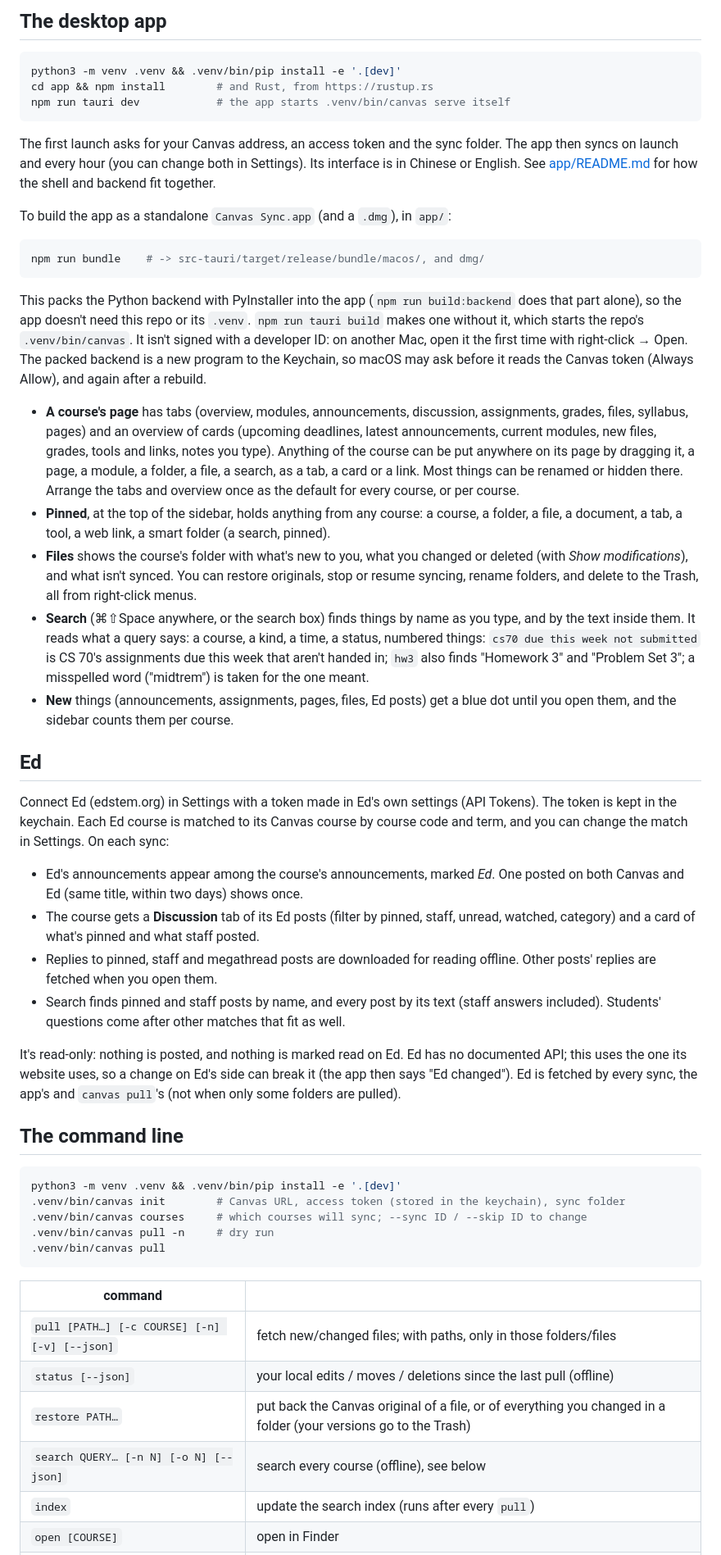
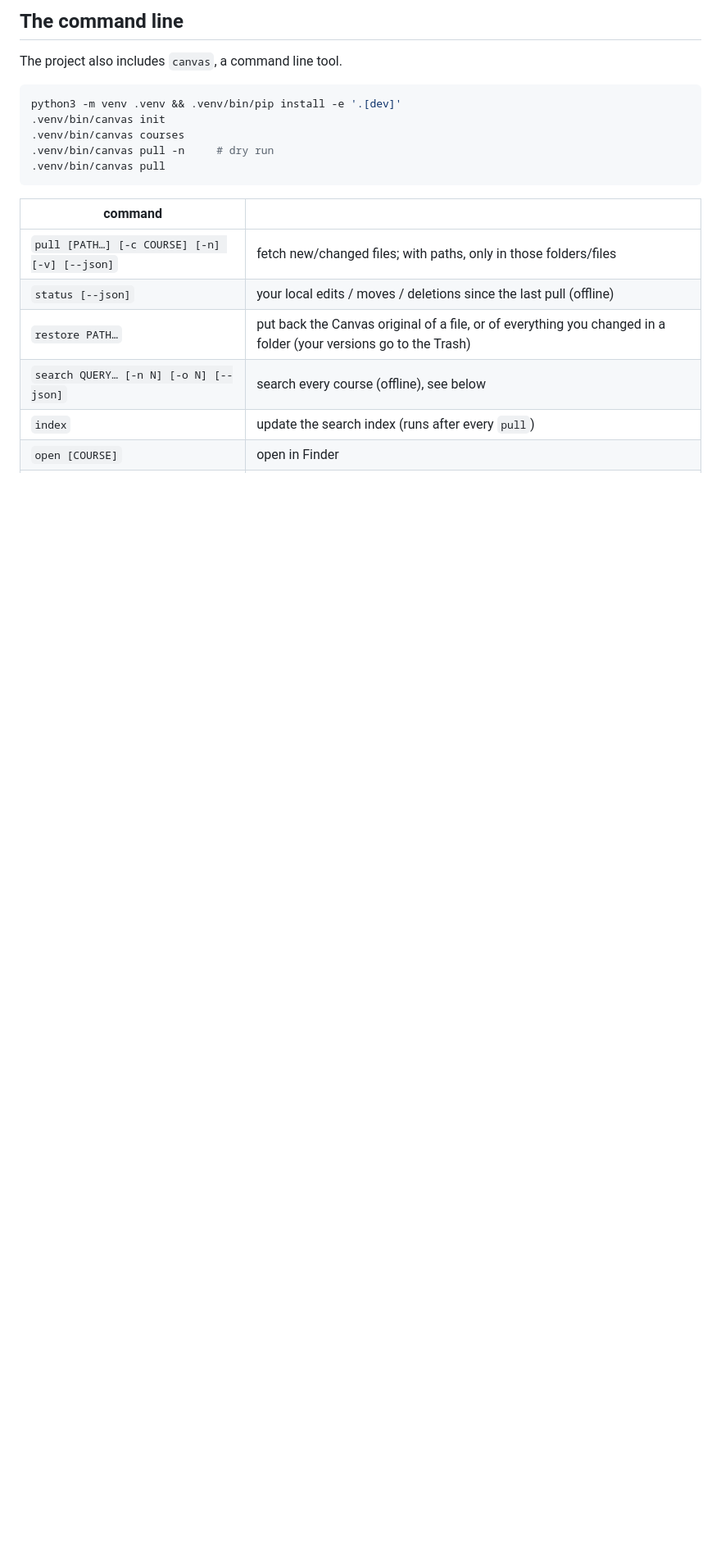
Before and after one commit to bzemerald/canvas_sync, a Markdown page: README.md, the part around one of its changes. Shown at 82% size. GitHub-like rendering; blank space fills up the shorter version.

````diff
--- a/README.md
+++ b/README.md
@@ -93,75 +57,12 @@ and how it works.*
 
 
-## The desktop app
+## The command line
+The project also includes `canvas`, a command line tool.
 
 ```sh
 python3 -m venv .venv && .venv/bin/pip install -e '.[dev]'
-cd app && npm install        # and Rust, from https://rustup.rs
-npm run tauri dev            # the app starts .venv/bin/canvas serve itself
-```
-
-The first launch asks for your Canvas address, an access token and the sync folder. The app
-then syncs on launch and every hour (you can change both in Settings). Its interface is in
-Chinese or English. See [app/README.md](app/README.md) for how the shell and backend fit together.
-
-To build the app as a standalone `Canvas Sync.app` (and a `.dmg`), in `app/`:
-
-```sh
-npm run bundle    # -> src-tauri/target/release/bundle/macos/, and dmg/
-```
-
-This packs the Python backend with PyInstaller into the app (`npm run build:backend` does that
-part alone), so the app doesn't need this repo or its `.venv`. `npm run tauri build` makes
-one without it, which starts the repo's `.venv/bin/canvas`. It isn't signed with a developer
-ID: on another Mac, open it the first time with right-click → Open. The packed backend is a new
-program to the Keychain, so macOS may ask before it reads the Canvas token (Always Allow), and
-again after a rebuild.
-
-- **A course's page** has tabs (overview, modules, announcements, discussion, assignments,
-  grades, files, syllabus, pages) and an overview of cards (upcoming deadlines, latest
-  announcements, current modules, new files, grades, tools and links, notes you type).
-  Anything of the course can be put anywhere on its page by dragging it, a page, a module, a
-  folder, a file, a search, as a tab, a card or a link. Most things can be renamed or hidden
-  there. Arrange the tabs and overview once as the default for every course, or per course.
-- **Pinned**, at the top of the sidebar, holds anything from any course: a course, a folder,
-  a file, a document, a tab, a tool, a web link, a smart folder (a search, pinned).
-- **Files** shows the course's folder with what's new to you, what you changed or deleted
-  (with *Show modifications*), and what isn't synced. You can restore originals, stop or resume
-  syncing, rename folders, and delete to the Trash, all from right-click menus.
-- **Search** (⌘⇧Space anywhere, or the search box) finds things by name as you type, and by
-  the text inside them. It reads what a query says: a course, a kind, a time, a status, numbered
-  things: `cs70 due this week not submitted` is CS 70's assignments due this week that aren't handed in; `hw3` also
-  finds "Homework 3" and "Problem Set 3"; a misspelled word ("midtrem") is taken for the one
-  meant.
-- **New** things (announcements, assignments, pages, files, Ed posts) get a blue dot until you
-  open them, and the sidebar counts them per course.
-
-## Ed
-
-Connect Ed (edstem.org) in Settings with a token made in Ed's own settings (API Tokens). The
-token is kept in the keychain. Each Ed course is matched to its Canvas course by course code and
-term, and you can change the match in Settings. On each sync:
-
-- Ed's announcements appear among the course's announcements, marked *Ed*. One posted on both
-  Canvas and Ed (same title, within two days) shows once.
-- The course gets a **Discussion** tab of its Ed posts (filter by pinned, staff, unread,
-  watched, category) and a card of what's pinned and what staff posted.
-- Replies to pinned, staff and megathread posts are downloaded for reading offline. Other posts'
-  replies are fetched when you open them.
-- Search finds pinned and staff posts by name, and every post by its text (staff answers
-  included). Students' questions come after other matches that fit as well.
-
-It's read-only: nothing is posted, and nothing is marked read on Ed. Ed has no documented
-API; this uses the one its website uses, so a change on Ed's side can break it (the app then
-says "Ed changed"). Ed is fetched by every sync, the app's and `canvas pull`'s (not when only
-some folders are pulled).
-
-## The command line
-
-```sh
-python3 -m venv .venv && .venv/bin/pip install -e '.[dev]'
-.venv/bin/canvas init        # Canvas URL, access token (stored in the keychain), sync folder
-.venv/bin/canvas courses     # which courses will sync; --sync ID / --skip ID to change
+.venv/bin/canvas init
+.venv/bin/canvas courses
 .venv/bin/canvas pull -n     # dry run
 .venv/bin/canvas pull
 ```
````
Also changed, not shown: other parts of README.md (+58 -79 lines), images/app.png, images/search-announcement.png (added), images/search-hw-tex.png (added), images/search-hw-text.png (added), 2 other files.
